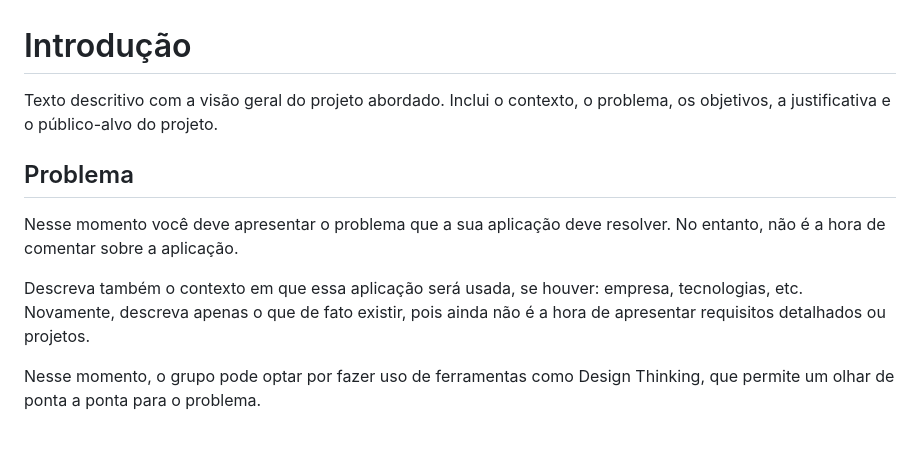
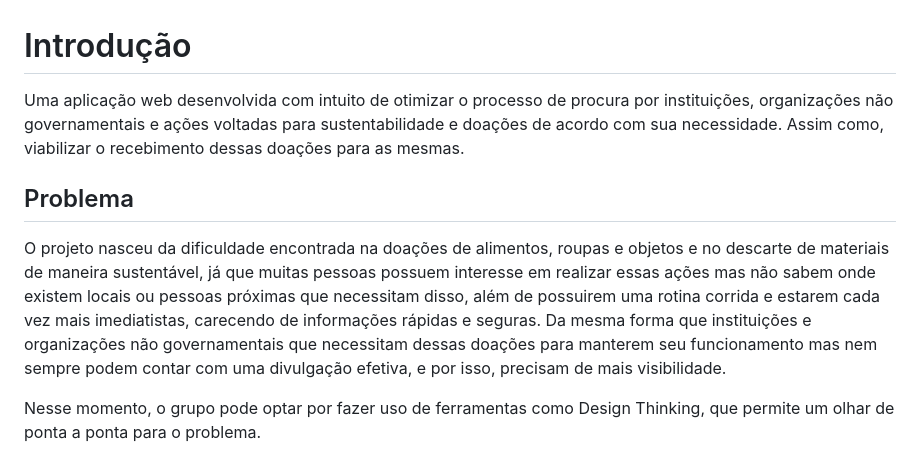
Before and after one commit to ICEI-PUC-Minas-PBR-SI/pbr-si-2023-1-p1-proj-web-g4-grupo-4, a Markdown page: docs/context.md, the part around one of its changes. Drawn GitHub-style.

```diff
--- a/docs/context.md
+++ b/docs/context.md
@@ -1,11 +1,11 @@
 # Introdução
 
-Texto descritivo com a visão geral do projeto abordado. Inclui o contexto, o problema, os objetivos, a justificativa e o público-alvo do projeto.
+Uma aplicação web desenvolvida com intuito de otimizar o processo de procura por instituições, organizações não governamentais e ações voltadas para sustentabilidade e doações de acordo com sua necessidade. Assim como, viabilizar o recebimento dessas doações para as mesmas.
 
 ## Problema
-Nesse momento você deve apresentar o problema que a sua aplicação deve  resolver. No entanto, não é a hora de comentar sobre a aplicação.
+O projeto nasceu da dificuldade encontrada na doações de alimentos, roupas e objetos e no descarte de materiais de maneira sustentável, já que muitas pessoas possuem interesse em realizar essas ações mas não sabem onde existem locais ou pessoas próximas que necessitam disso, além de possuirem uma rotina corrida e estarem cada vez mais imediatistas, carecendo de informações rápidas e seguras.
+Da mesma forma que instituições e organizações não governamentais que necessitam dessas doações para manterem seu funcionamento mas nem sempre podem contar com uma divulgação efetiva, e por isso, precisam de mais visibilidade.
 
-Descreva também o contexto em que essa aplicação será usada, se  houver: empresa, tecnologias, etc. Novamente, descreva apenas o que de  fato existir, pois ainda não é a hora de apresentar requisitos  detalhados ou projetos.
 
 Nesse momento, o grupo pode optar por fazer uso  de ferramentas como Design Thinking, que permite um olhar de ponta a ponta para o problema.
 
```
Also changed, not shown: other parts of docs/context.md (+0 -4 lines).
